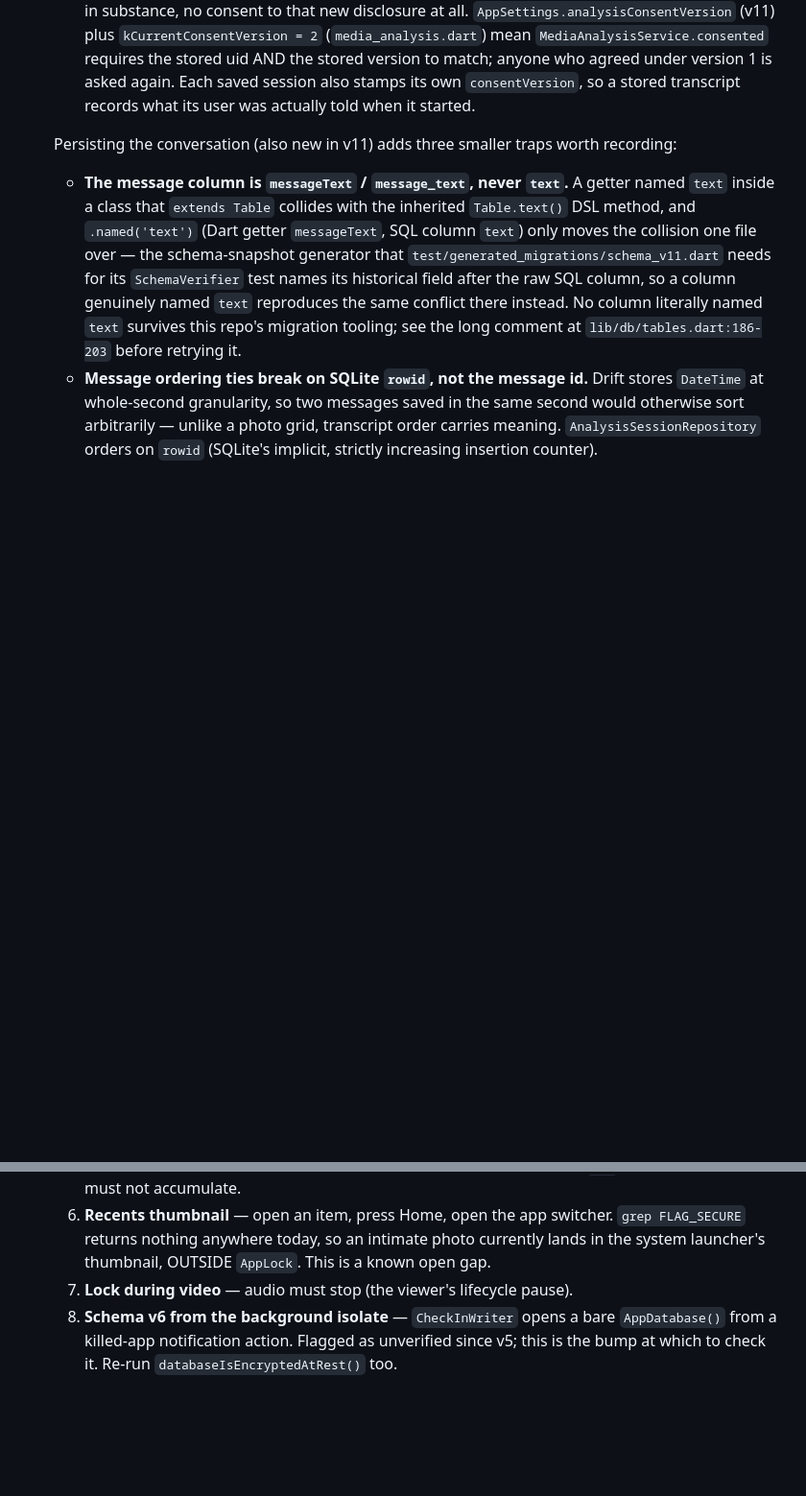
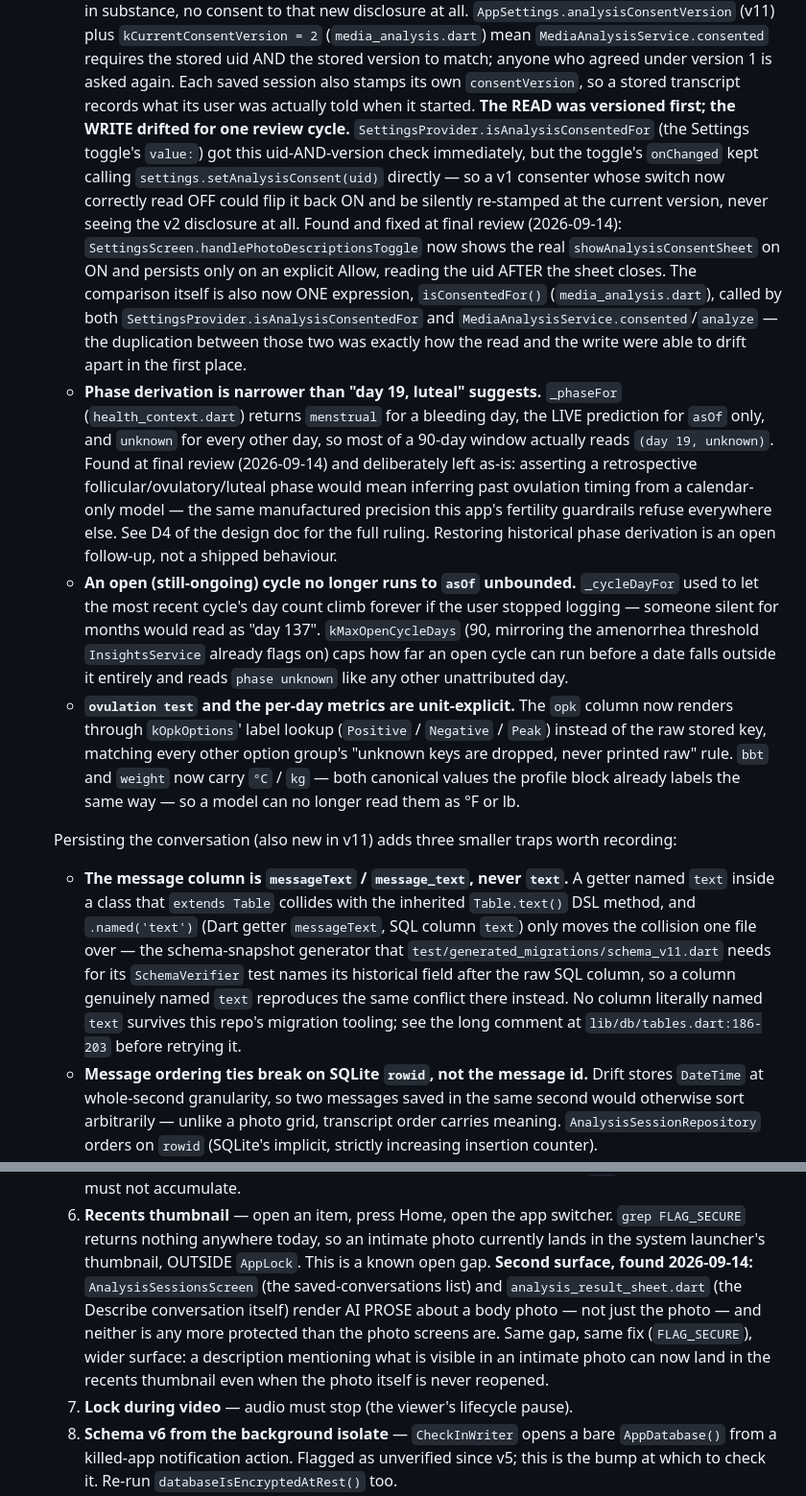
Before and after one commit to noumanzindani/menstrul-cycle, a Markdown page: CLAUDE.md, 2 parts joined by grey strips. Shown at 96% size. Drawn GitHub-style; blank space fills up the shorter version.

Commit message:
docs: record the FLAG_SECURE second surface and the D4 phase-derivation gap
- README.md / CLAUDE.md: AnalysisSessionsScreen and the Describe result
  sheet now render AI prose about a body photo, exposed to the recents/
  app-switcher thumbnail the same way the photo screens already are
  (CLAUDE.md's media device-verification item 6). Recorded in both the
  authoritative device-verification list (CLAUDE.md) and README's
  "Before publishing" checklist.
- design doc D4 / CLAUDE.md: the shipped health-context phase derivation
  is narrower than "day 19, luteal" implies — _phaseFor only resolves a
  real phase for asOf itself, and menstrual/unknown otherwise. This is a
  deliberate ruling (consistent with this app's stance against
  manufactured fertility precision), not a defect; recorded as such, with
  restoring historical phase derivation noted as an open follow-up.
- CLAUDE.md: documented the critical consent-toggle fix and the
  isConsentedFor() fold from the prior commit, plus the health-context
  unit/opk/open-cycle fixes, alongside where the feature is described.

Co-Authored-By: Claude Opus 5 (1M context) <noreply@anthropic.com>
Claude-Session: https://claude.ai/code/session_01DLR1py4SfTRjVwzZ3E3pKV

```diff
--- a/CLAUDE.md
+++ b/CLAUDE.md
@@ -276,7 +276,46 @@ Predictions are wired reactively in `main.dart` via `ProxyProvider2`
     stored uid AND the stored version to match; anyone who agreed under
     version 1 is asked again. Each saved session also stamps its own
     `consentVersion`, so a stored transcript records what its user was
-    actually told when it started.
+    actually told when it started. **The READ was versioned first; the WRITE
+    drifted for one review cycle.** `SettingsProvider.isAnalysisConsentedFor`
+    (the Settings toggle's `value:`) got this uid-AND-version check
+    immediately, but the toggle's `onChanged` kept calling
+    `settings.setAnalysisConsent(uid)` directly — so a v1 consenter whose
+    switch now correctly read OFF could flip it back ON and be silently
+    re-stamped at the current version, never seeing the v2 disclosure at all.
+    Found and fixed at final review (2026-09-14):
+    `SettingsScreen.handlePhotoDescriptionsToggle` now shows the real
+    `showAnalysisConsentSheet` on ON and persists only on an explicit Allow,
+    reading the uid AFTER the sheet closes. The comparison itself is also now
+    ONE expression, `isConsentedFor()` (`media_analysis.dart`), called by both
+    `SettingsProvider.isAnalysisConsentedFor` and
+    `MediaAnalysisService.consented`/`analyze` — the duplication between those
+    two was exactly how the read and the write were able to drift apart in the
+    first place.
+  - **Phase derivation is narrower than "day 19, luteal" suggests.** `_phaseFor`
+    (`health_context.dart`) returns `menstrual` for a bleeding day, the LIVE
+    prediction for `asOf` only, and `unknown` for every other day, so most of a
+    90-day window actually reads `(day 19, unknown)`. Found at final review
+    (2026-09-14) and deliberately left as-is: asserting a retrospective
+    follicular/ovulatory/luteal phase would mean inferring past ovulation
+    timing from a calendar-only model — the same manufactured precision this
+    app's fertility guardrails refuse everywhere else. See D4 of the design
+    doc for the full ruling. Restoring historical phase derivation is an open
+    follow-up, not a shipped behaviour.
+  - **An open (still-ongoing) cycle no longer runs to `asOf` unbounded.**
+    `_cycleDayFor` used to let the most recent cycle's day count climb
+    forever if the user stopped logging — someone silent for months would
+    read as "day 137". `kMaxOpenCycleDays` (90, mirroring the amenorrhea
+    threshold `InsightsService` already flags on) caps how far an open cycle
+    can run before a date falls outside it entirely and reads `phase unknown`
+    like any other unattributed day.
+  - **`ovulation test` and the per-day metrics are unit-explicit.** The `opk`
+    column now renders through `kOpkOptions`' label lookup (`Positive` /
+    `Negative` / `Peak`) instead of the raw stored key, matching every other
+    option group's "unknown keys are dropped, never printed raw" rule. `bbt`
+    and `weight` now carry `°C` / `kg` — both canonical values the profile
+    block already labels the same way — so a model can no longer read them as
+    °F or lb.
 
   Persisting the conversation (also new in v11) adds three smaller traps worth
   recording:
@@ -736,6 +775,12 @@ question about whether the ruling changed — not about how to make the test pas
   6. **Recents thumbnail** — open an item, press Home, open the app switcher. `grep
      FLAG_SECURE` returns nothing anywhere today, so an intimate photo currently lands in
      the system launcher's thumbnail, OUTSIDE `AppLock`. This is a known open gap.
+     **Second surface, found 2026-09-14:** `AnalysisSessionsScreen` (the saved-conversations
+     list) and `analysis_result_sheet.dart` (the Describe conversation itself) render AI
+     PROSE about a body photo — not just the photo — and neither is any more protected than
+     the photo screens are. Same gap, same fix (`FLAG_SECURE`), wider surface: a description
+     mentioning what is visible in an intimate photo can now land in the recents thumbnail
+     even when the photo itself is never reopened.
   7. **Lock during video** — audio must stop (the viewer's lifecycle pause).
   8. **Schema v6 from the background isolate** — `CheckInWriter` opens a bare
      `AppDatabase()` from a killed-app notification action. Flagged as unverified since
```
Also changed, not shown: README.md (+10 -0 lines), 1 other file.
